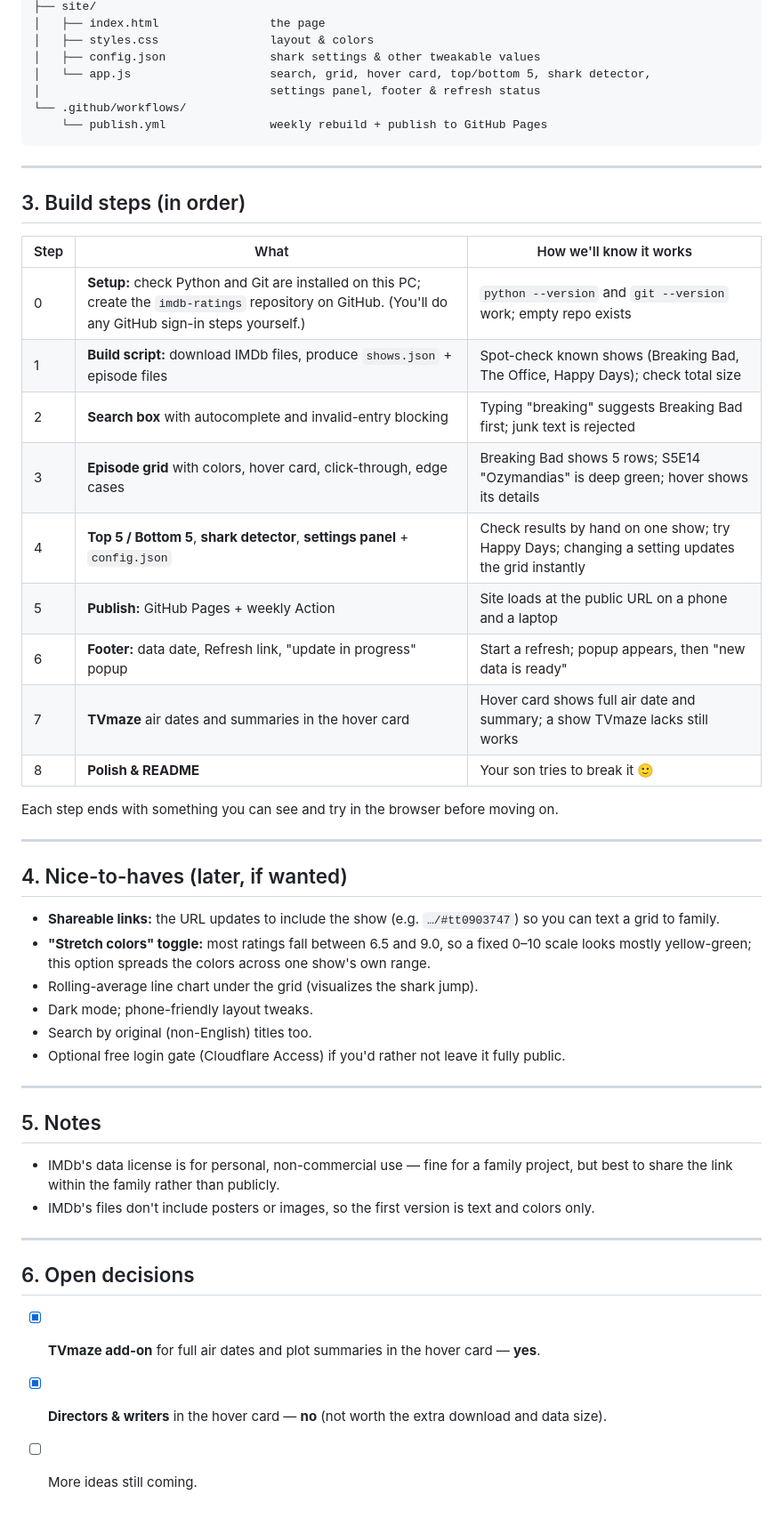
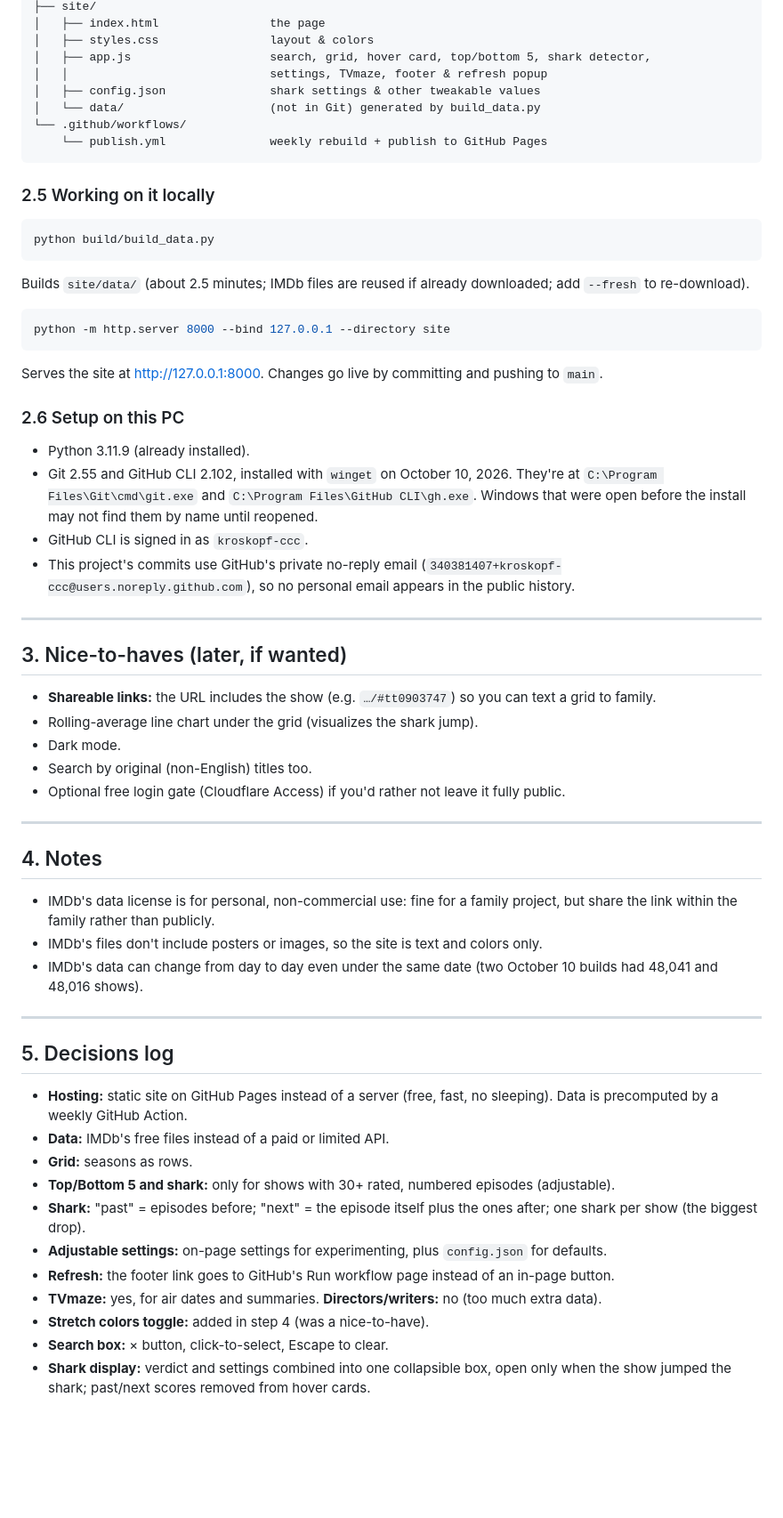
Before and after one commit to kroskopf-ccc/imdb-ratings, a Markdown page: PLAN.md, the part around one of its changes. Shown at 89% size. Rendered like a GitHub page; blank space fills up the shorter version.

Commit message:
Update plan with current status, decisions, and what is left

````diff
--- a/PLAN.md
+++ b/PLAN.md
@@ -181,53 +221,69 @@ IMDB Ratings/
 ├── site/
 │   ├── index.html                the page
 │   ├── styles.css                layout & colors
+│   ├── app.js                    search, grid, hover card, top/bottom 5, shark detector,
+│   │                             settings, TVmaze, footer & refresh popup
 │   ├── config.json               shark settings & other tweakable values
-│   └── app.js                    search, grid, hover card, top/bottom 5, shark detector,
-│                                 settings panel, footer & refresh status
+│   └── data/                     (not in Git) generated by build_data.py
 └── .github/workflows/
     └── publish.yml               weekly rebuild + publish to GitHub Pages
 ```
 
----
+### 2.5 Working on it locally
+```bash
+python build/build_data.py
+```
+Builds `site/data/` (about 2.5 minutes; IMDb files are reused if already downloaded; add
+`--fresh` to re-download).
 
-## 3. Build steps (in order)
+```bash
+python -m http.server 8000 --bind 127.0.0.1 --directory site
+```
+Serves the site at http://127.0.0.1:8000. Changes go live by committing and pushing to `main`.
 
-| Step | What | How we'll know it works |
-|---|---|---|
-| 0 | **Setup:** check Python and Git are installed on this PC; create the `imdb-ratings` repository on GitHub. (You'll do any GitHub sign-in steps yourself.) | `python --version` and `git --version` work; empty repo exists |
-| 1 | **Build script:** download IMDb files, produce `shows.json` + episode files | Spot-check known shows (Breaking Bad, The Office, Happy Days); check total size |
-| 2 | **Search box** with autocomplete and invalid-entry blocking | Typing "breaking" suggests Breaking Bad first; junk text is rejected |
-| 3 | **Episode grid** with colors, hover card, click-through, edge cases | Breaking Bad shows 5 rows; S5E14 "Ozymandias" is deep green; hover shows its details |
-| 4 | **Top 5 / Bottom 5**, **shark detector**, **settings panel** + `config.json` | Check results by hand on one show; try Happy Days; changing a setting updates the grid instantly |
-| 5 | **Publish:** GitHub Pages + weekly Action | Site loads at the public URL on a phone and a laptop |
-| 6 | **Footer:** data date, Refresh link, "update in progress" popup | Start a refresh; popup appears, then "new data is ready" |
-| 7 | **TVmaze** air dates and summaries in the hover card | Hover card shows full air date and summary; a show TVmaze lacks still works |
-| 8 | **Polish & README** | Your son tries to break it 🙂 |
-
-Each step ends with something you can see and try in the browser before moving on.
+### 2.6 Setup on this PC
+- Python 3.11.9 (already installed).
+- Git 2.55 and GitHub CLI 2.102, installed with `winget` on October 10, 2026. They're at
+  `C:\Program Files\Git\cmd\git.exe` and `C:\Program Files\GitHub CLI\gh.exe`. Windows that
+  were open before the install may not find them by name until reopened.
+- GitHub CLI is signed in as `kroskopf-ccc`.
+- This project's commits use GitHub's private no-reply email
+  (`340381407+kroskopf-ccc@users.noreply.github.com`), so no personal email appears in the
+  public history.
 
 ---
 
-## 4. Nice-to-haves (later, if wanted)
-- **Shareable links:** the URL updates to include the show (e.g. `…/#tt0903747`) so you can text
-  a grid to family.
-- **"Stretch colors" toggle:** most ratings fall between 6.5 and 9.0, so a fixed 0–10 scale
-  looks mostly yellow-green; this option spreads the colors across one show's own range.
+## 3. Nice-to-haves (later, if wanted)
+- **Shareable links:** the URL includes the show (e.g. `…/#tt0903747`) so you can text a grid
+  to family.
 - Rolling-average line chart under the grid (visualizes the shark jump).
-- Dark mode; phone-friendly layout tweaks.
+- Dark mode.
 - Search by original (non-English) titles too.
 - Optional free login gate (Cloudflare Access) if you'd rather not leave it fully public.
 
 ---
 
-## 5. Notes
-- IMDb's data license is for personal, non-commercial use — fine for a family project, but best
-  to share the link within the family rather than publicly.
-- IMDb's files don't include posters or images, so the first version is text and colors only.
+## 4. Notes
+- IMDb's data license is for personal, non-commercial use: fine for a family project, but share
+  the link within the family rather than publicly.
+- IMDb's files don't include posters or images, so the site is text and colors only.
+- IMDb's data can change from day to day even under the same date (two October 10 builds had
+  48,041 and 48,016 shows).
 
 ---
 
-## 6. Open decisions
-- [x] **TVmaze add-on** for full air dates and plot summaries in the hover card — **yes**.
-- [x] **Directors & writers** in the hover card — **no** (not worth the extra download and data size).
-- [ ] More ideas still coming.
+## 5. Decisions log
+- **Hosting:** static site on GitHub Pages instead of a server (free, fast, no sleeping). Data is
+  precomputed by a weekly GitHub Action.
+- **Data:** IMDb's free files instead of a paid or limited API.
+- **Grid:** seasons as rows.
+- **Top/Bottom 5 and shark:** only for shows with 30+ rated, numbered episodes (adjustable).
+- **Shark:** "past" = episodes before; "next" = the episode itself plus the ones after; one shark
+  per show (the biggest drop).
+- **Adjustable settings:** on-page settings for experimenting, plus `config.json` for defaults.
+- **Refresh:** the footer link goes to GitHub's Run workflow page instead of an in-page button.
+- **TVmaze:** yes, for air dates and summaries. **Directors/writers:** no (too much extra data).
+- **Stretch colors toggle:** added in step 4 (was a nice-to-have).
+- **Search box:** × button, click-to-select, Escape to clear.
+- **Shark display:** verdict and settings combined into one collapsible box, open only when the
+  show jumped the shark; past/next scores removed from hover cards.
````
Also changed, not shown: other parts of PLAN.md (+163 -123 lines).
